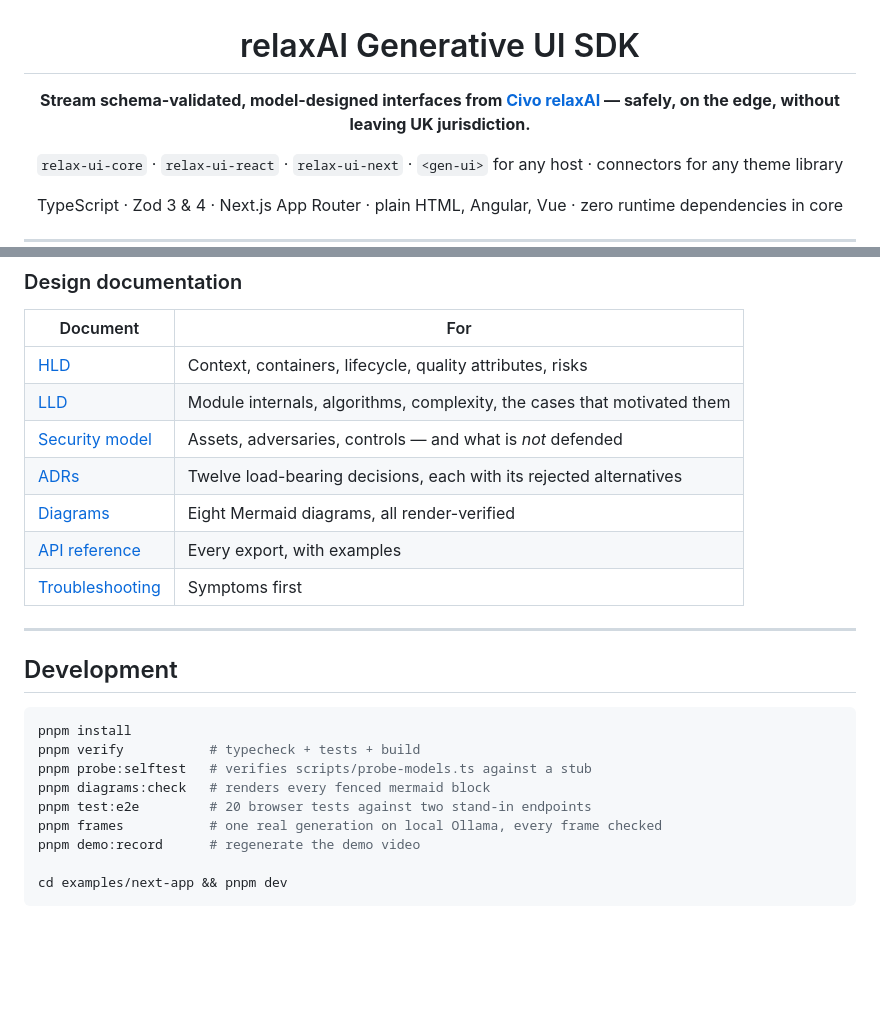
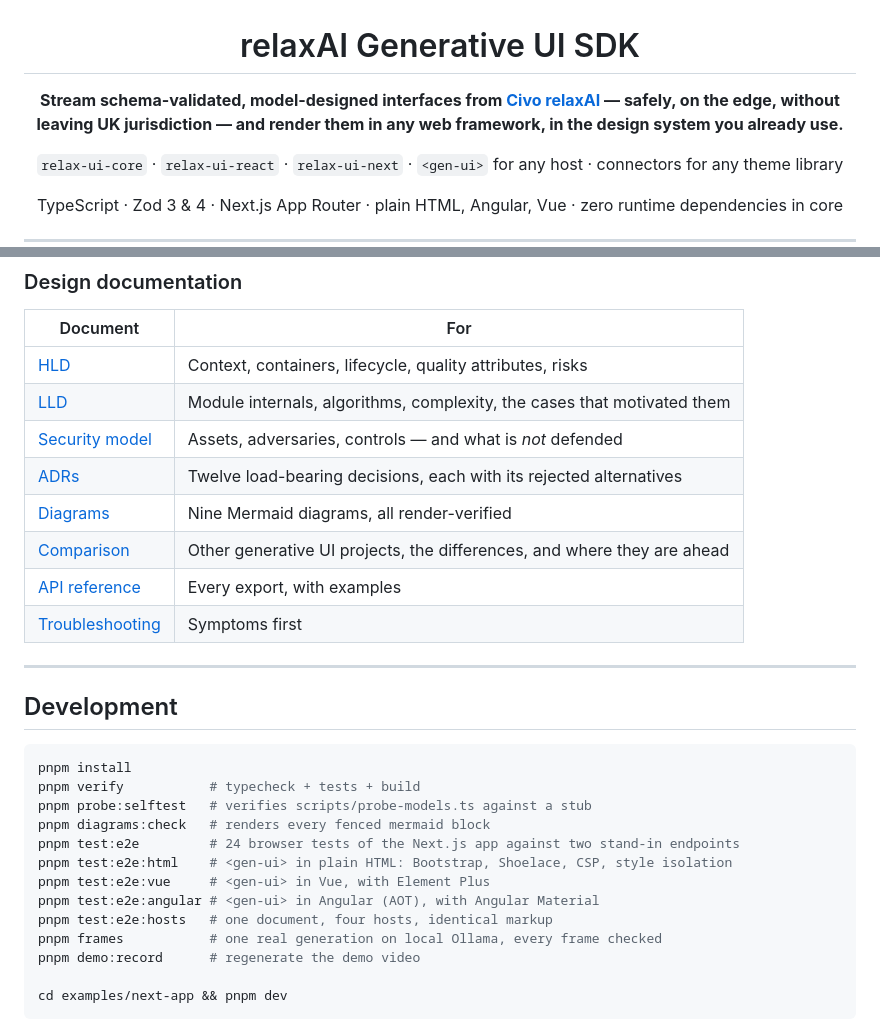
Before and after one commit to ashvolt/civo_ui_sdk, a Markdown page: README.md, 2 parts joined by grey strips. Rendered like a GitHub page; blank space fills up the shorter version.

```diff
--- a/README.md
+++ b/README.md
@@ -2,7 +2,7 @@
 
 # relaxAI Generative UI SDK
 
-**Stream schema-validated, model-designed interfaces from [Civo relaxAI](https://www.civo.com/ai/relaxai) — safely, on the edge, without leaving UK jurisdiction.**
+**Stream schema-validated, model-designed interfaces from [Civo relaxAI](https://www.civo.com/ai/relaxai) — safely, on the edge, without leaving UK jurisdiction — and render them in any web framework, in the design system you already use.**
 
 `relax-ui-core` · `relax-ui-react` · `relax-ui-next` · `<gen-ui>` for any host · connectors for any theme library
 
@@ -339,7 +361,8 @@ constitution to v1.1.0.
 | [LLD](./docs/lld.md) | Module internals, algorithms, complexity, the cases that motivated them |
 | [Security model](./docs/security-model.md) | Assets, adversaries, controls — and what is *not* defended |
 | [ADRs](./docs/adr/) | Twelve load-bearing decisions, each with its rejected alternatives |
-| [Diagrams](./docs/diagrams/) | Eight Mermaid diagrams, all render-verified |
+| [Diagrams](./docs/diagrams/) | Nine Mermaid diagrams, all render-verified |
+| [Comparison](./docs/comparison.md) | Other generative UI projects, the differences, and where they are ahead |
 | [API reference](./docs/api-reference.md) | Every export, with examples |
 | [Troubleshooting](./docs/troubleshooting.md) | Symptoms first |
 
@@ -352,7 +375,11 @@ pnpm install
 pnpm verify           # typecheck + tests + build
 pnpm probe:selftest   # verifies scripts/probe-models.ts against a stub
 pnpm diagrams:check   # renders every fenced mermaid block
-pnpm test:e2e         # 20 browser tests against two stand-in endpoints
+pnpm test:e2e         # 24 browser tests of the Next.js app against two stand-in endpoints
+pnpm test:e2e:html    # <gen-ui> in plain HTML: Bootstrap, Shoelace, CSP, style isolation
+pnpm test:e2e:vue     # <gen-ui> in Vue, with Element Plus
+pnpm test:e2e:angular # <gen-ui> in Angular (AOT), with Angular Material
+pnpm test:e2e:hosts   # one document, four hosts, identical markup
 pnpm frames           # one real generation on local Ollama, every frame checked
 pnpm demo:record      # regenerate the demo video
 
```
Also changed, not shown: other parts of README.md (+30 -1 lines), docs/comparison.md (added, +71 -0 lines), docs/diagrams/09-browser-rendering.md (added, +75 -0 lines), docs/diagrams/README.md (+1 -0 lines), docs/hld.md (+45 -2 lines), docs/demo/hosts-angular.png (added), docs/demo/hosts-html.png (added), docs/demo/hosts-vue.png (added), 2 other files.
